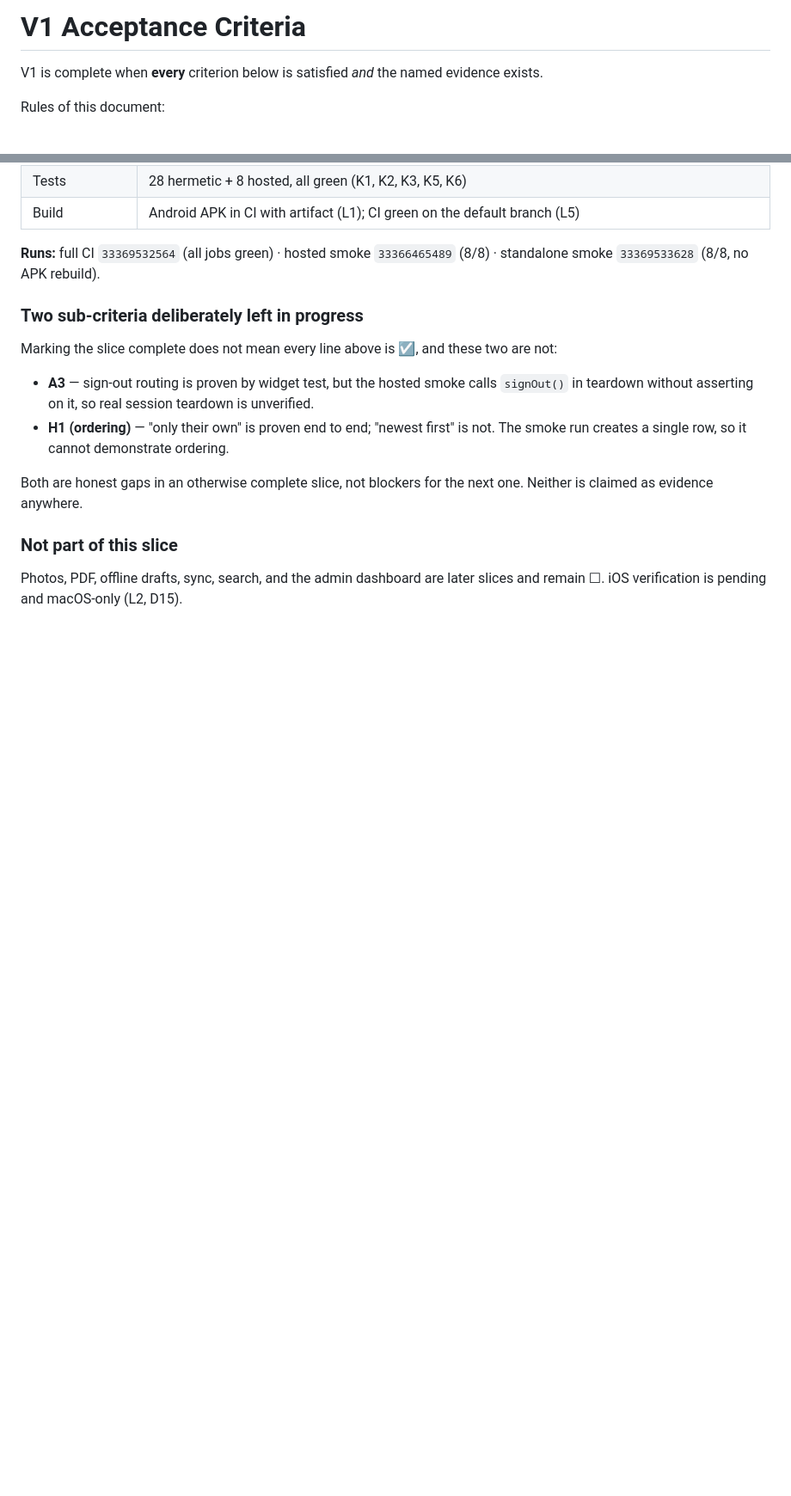
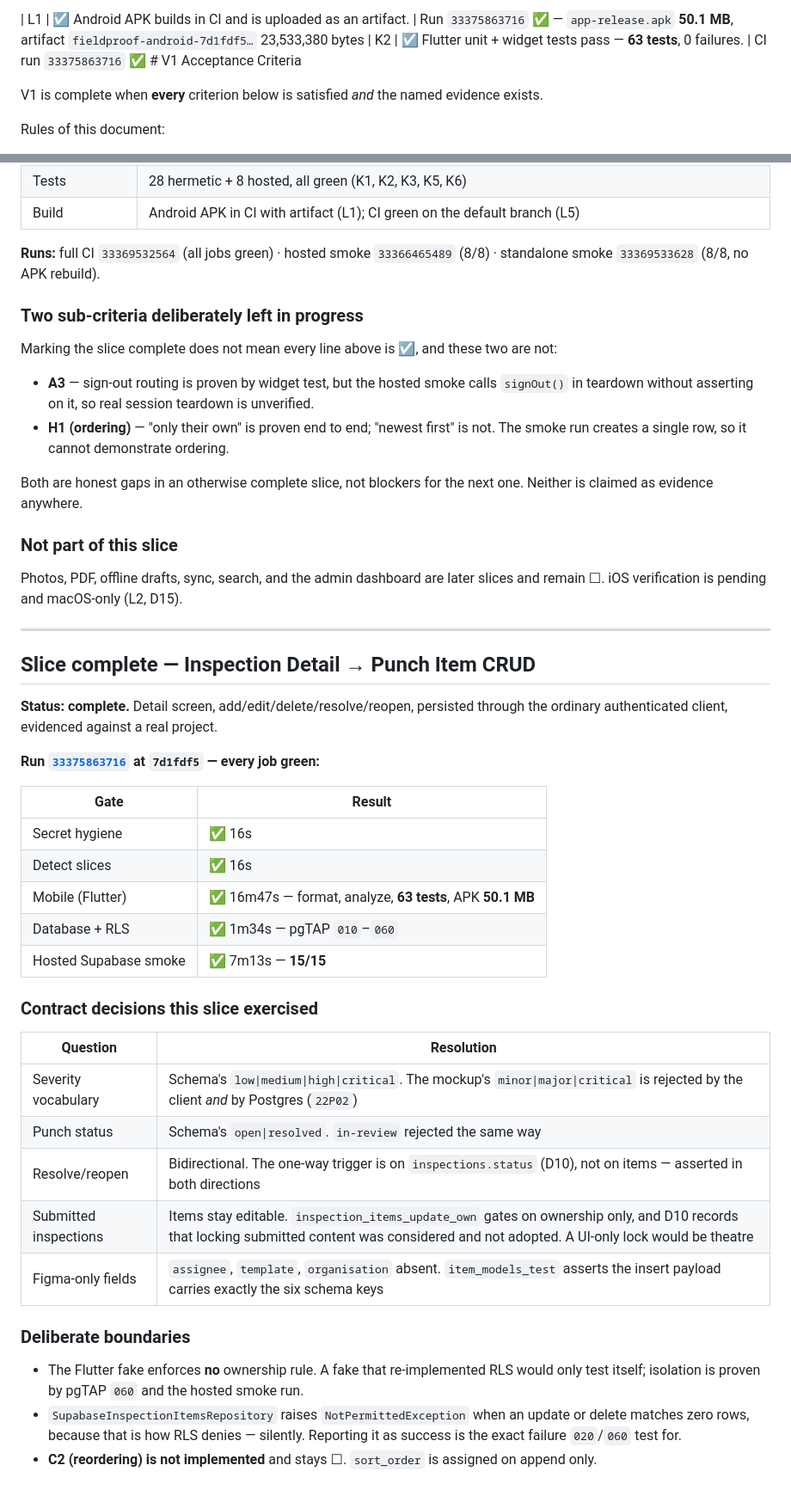
Before and after one commit to huyupwork-hub/upwork-system, a Markdown page: docs/ACCEPTANCE.md, 2 parts joined by grey strips. Shown at 86% size. Drawn GitHub-style; blank space fills up the shorter version.

Commit message:
docs: record the punch-item slice evidence
Run 33375863716 green throughout: 63 Flutter tests, APK 50.1 MB, pgTAP 010-060,
hosted smoke 15/15. C1, C4, C5, C6 met; C2 (reordering) stays not-started since
it was not implemented.

Co-Authored-By: Claude Opus 5 (1M context) <noreply@anthropic.com>

```diff
--- a/docs/ACCEPTANCE.md
+++ b/docs/ACCEPTANCE.md
@@ -1,4 +1,4 @@
-# V1 Acceptance Criteria
+| L1 | ☑ Android APK builds in CI and is uploaded as an artifact. | Run `33375863716` ✅ — `app-release.apk` **50.1 MB**, artifact `fieldproof-android-7d1fdf5…` 23,533,380 bytes | K2 | ☑ Flutter unit + widget tests pass — **63 tests**, 0 failures. | CI run `33375863716` ✅ # V1 Acceptance Criteria
 
 V1 is complete when **every** criterion below is satisfied *and* the named evidence exists.
 
@@ -266,3 +269,42 @@ one. Neither is claimed as evidence anywhere.
 
 Photos, PDF, offline drafts, sync, search, and the admin dashboard are later
 slices and remain ☐. iOS verification is pending and macOS-only (L2, D15).
+
+---
+
+## Slice complete — Inspection Detail → Punch Item CRUD
+
+**Status: complete.** Detail screen, add/edit/delete/resolve/reopen, persisted
+through the ordinary authenticated client, evidenced against a real project.
+
+**Run [`33375863716`](https://github.com/huyupwork-hub/upwork-system/actions/runs/33375863716)
+at `7d1fdf5` — every job green:**
+
+| Gate | Result |
+|---|---|
+| Secret hygiene | ✅ 16s |
+| Detect slices | ✅ 16s |
+| Mobile (Flutter) | ✅ 16m47s — format, analyze, **63 tests**, APK **50.1 MB** |
+| Database + RLS | ✅ 1m34s — pgTAP `010`–`060` |
+| Hosted Supabase smoke | ✅ 7m13s — **15/15** |
+
+### Contract decisions this slice exercised
+
+| Question | Resolution |
+|---|---|
+| Severity vocabulary | Schema's `low\|medium\|high\|critical`. The mockup's `minor\|major\|critical` is rejected by the client *and* by Postgres (`22P02`) |
+| Punch status | Schema's `open\|resolved`. `in-review` rejected the same way |
+| Resolve/reopen | Bidirectional. The one-way trigger is on `inspections.status` (D10), not on items — asserted in both directions |
+| Submitted inspections | Items stay editable. `inspection_items_update_own` gates on ownership only, and D10 records that locking submitted content was considered and not adopted. A UI-only lock would be theatre |
+| Figma-only fields | `assignee`, `template`, `organisation` absent. `item_models_test` asserts the insert payload carries exactly the six schema keys |
+
+### Deliberate boundaries
+
+- The Flutter fake enforces **no** ownership rule. A fake that re-implemented
+  RLS would only test itself; isolation is proven by pgTAP `060` and the hosted
+  smoke run.
+- `SupabaseInspectionItemsRepository` raises `NotPermittedException` when an
+  update or delete matches zero rows, because that is how RLS denies — silently.
+  Reporting it as success is the exact failure `020`/`060` test for.
+- **C2 (reordering) is not implemented** and stays ☐. `sort_order` is assigned on
+  append only.
```
Also changed, not shown: other parts of docs/ACCEPTANCE.md (+6 -3 lines).
